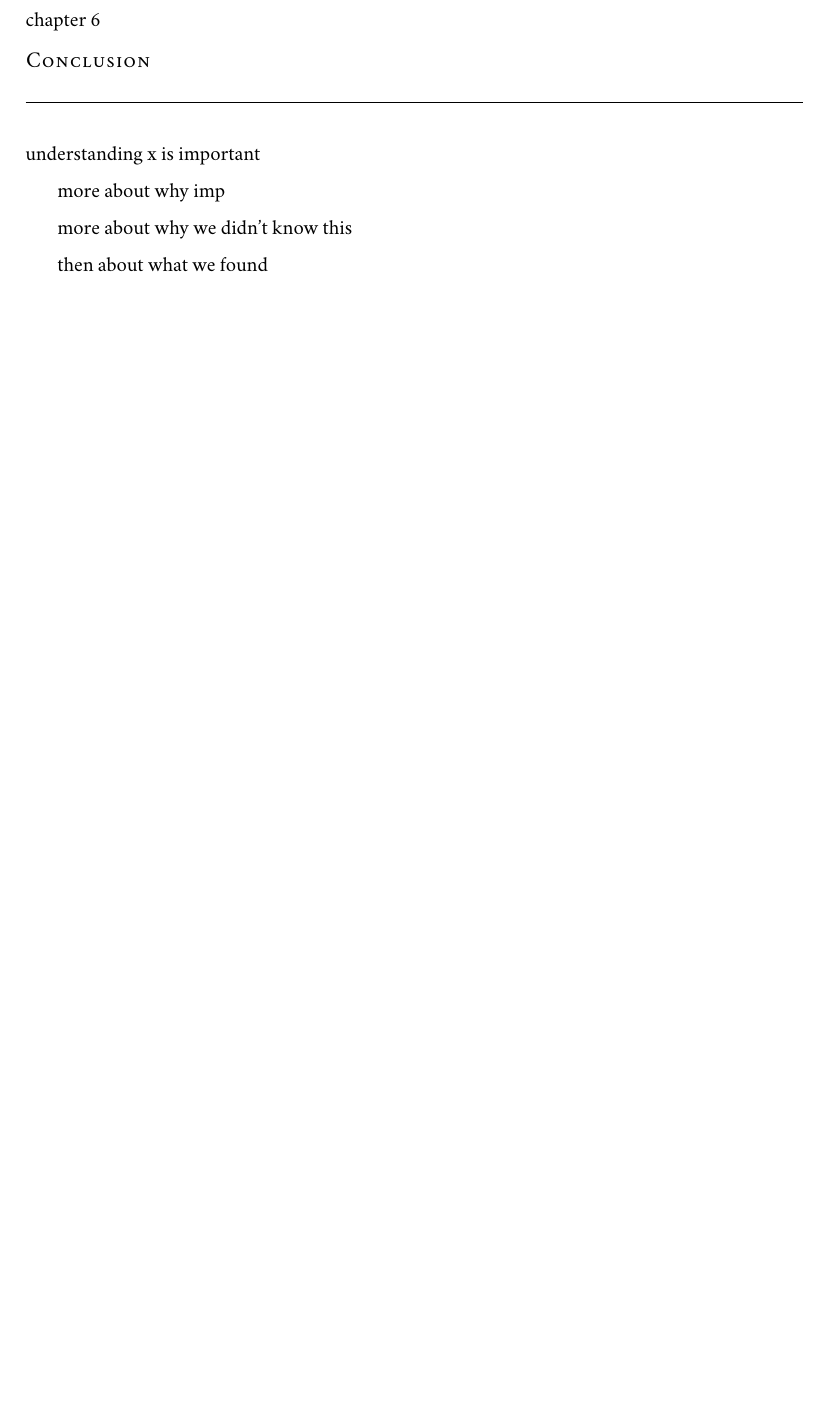
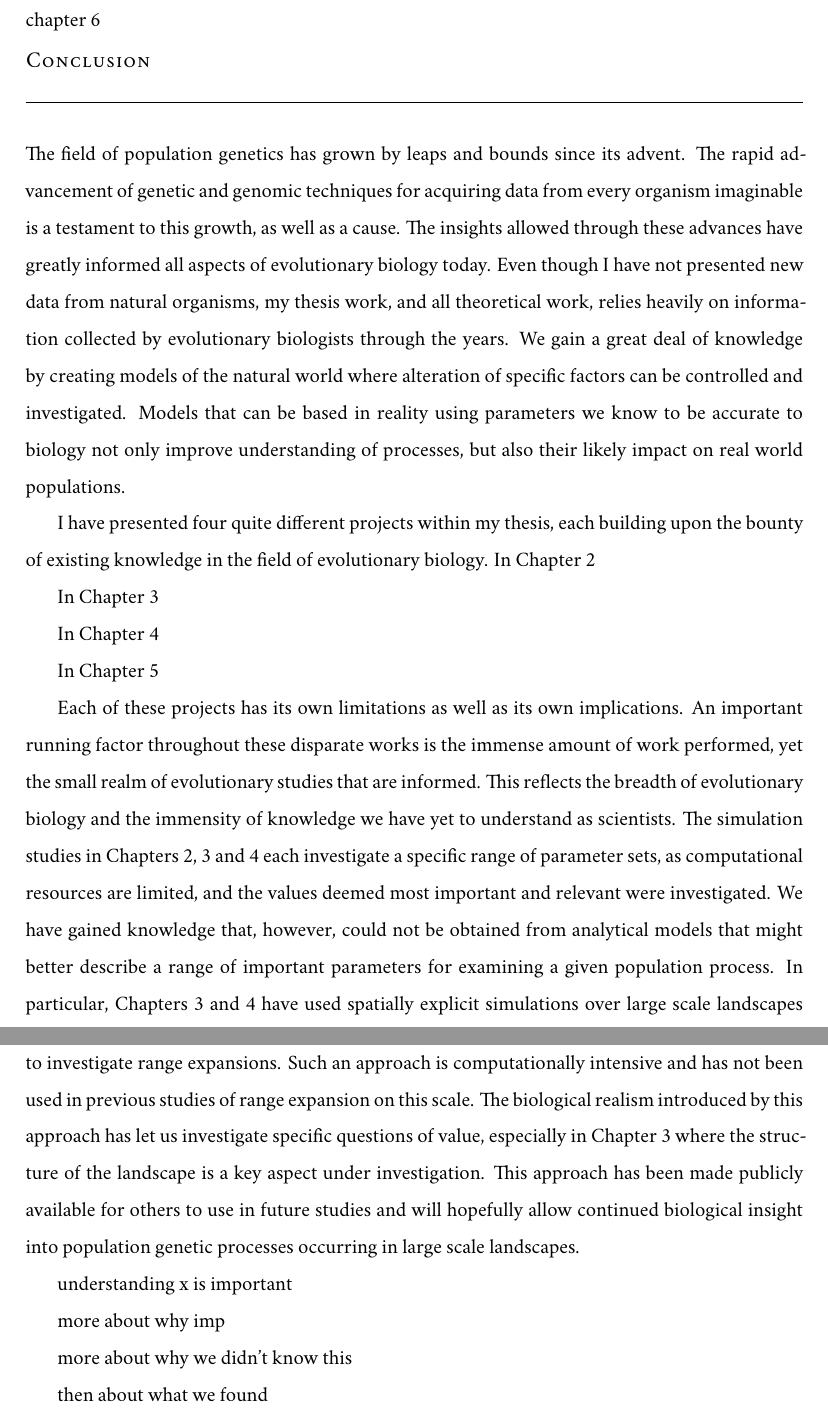
Before and after one commit to kjgilbert/MyDissertation, a LaTeX thesis (thesis.tex, which reads conclusion.tex): part of page 92 of 105 before the commit and two parts of pages 92 and 93 of 106 after it, the two joined at a grey line, cut so that both start at the same text, the shorter picture padded with empty space. Compiled offline with XeLaTeX; a missing font is replaced by an installed copy or a similar font.

Commit message:
starting on conclusion

```diff
--- a/conclusion.tex
+++ b/conclusion.tex
@@ -1,7 +1,19 @@
 \chapter{Conclusion}
 \label{chap:conclusions}
 
-% 13-14 pages
+The field of population genetics has grown by leaps and bounds since its advent. The rapid advancement of genetic and genomic techniques for acquiring data from every organism imaginable is a testament to this growth, as well as a cause. The insights allowed through these advances have greatly informed all aspects of evolutionary biology today. Even though I have not presented new data from natural organisms, my thesis work, and all theoretical work, relies heavily on information collected by evolutionary biologists through the years. We gain a great deal of knowledge by creating models of the natural world where alteration of specific factors can be controlled and investigated. Models that can be based in reality using parameters we know to be accurate to biology not only improve understanding of processes, but also their likely impact on real world populations.
+
+I have presented four quite different projects within my thesis, each building upon the bounty of existing knowledge in the field of evolutionary biology. In \Chapref{effectivepopsize}
+
+In \Chapref{heterogeneouslandscapes}
+
+In \Chapref{expansionload}
+
+In \Chapref{reproducibility}
+
+Each of these projects has its own limitations as well as its own implications. An important running factor throughout these disparate works is the immense amount of work performed, yet the small realm of evolutionary studies that are informed. This reflects the breadth of evolutionary biology and the immensity of knowledge we have yet to understand as scientists. The simulation studies in \Chapref{effectivepopsize, heterogeneouslandscapes, expansionload} each investigate a specific range of parameter sets, as computational resources are limited, and the values deemed most important and relevant were investigated. We have gained knowledge that, however, could not be obtained from analytical models that might better describe a range of important parameters for examining a given population process. In particular, \Chapref{heterogeneouslandscapes, expansionload} have used spatially explicit simulations over large scale landscapes to investigate range expansions. Such an approach is computationally intensive and has not been used in previous studies of range expansion on this scale. The biological realism introduced by this approach has let us investigate specific questions of value, especially in \Chapref{heterogeneouslandscapes} where the structure of the landscape is a key aspect under investigation. This approach has been made publicly available for others to use in future studies and will hopefully allow continued biological insight into population genetic processes occurring in large scale landscapes.
+
+
 
 % include future directions
 
```
Also changed, not shown: dedication.tex (+1 -1 lines).
